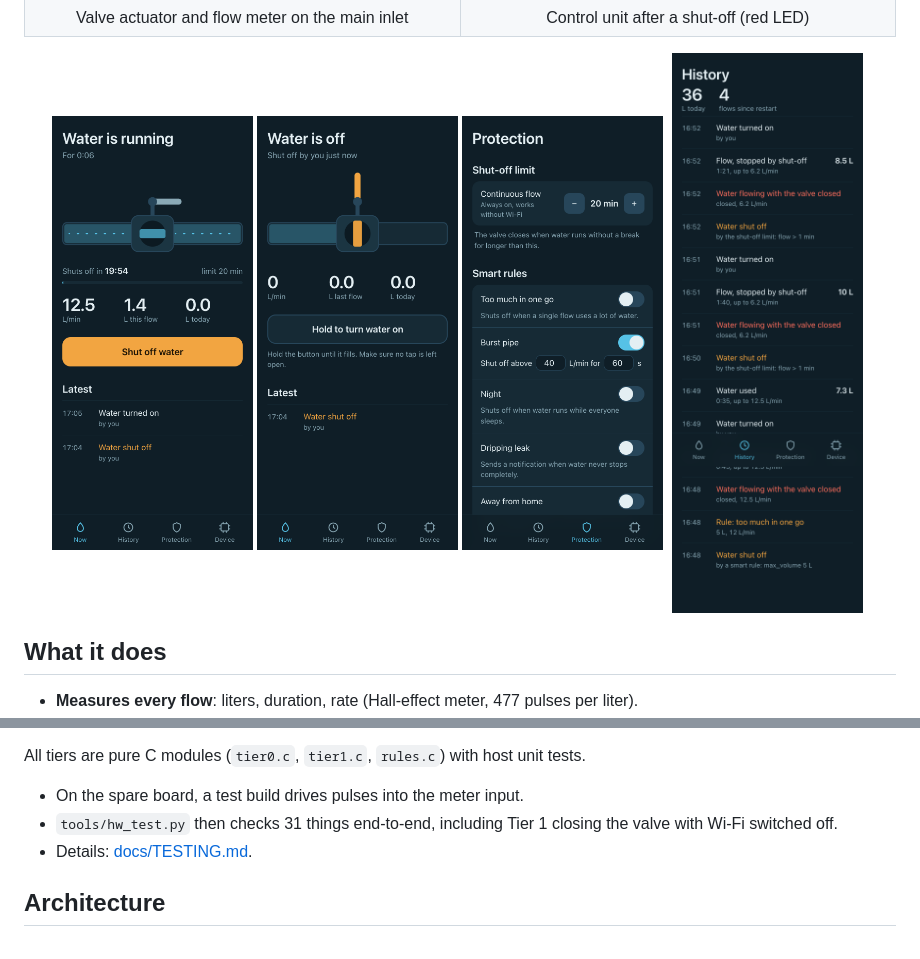
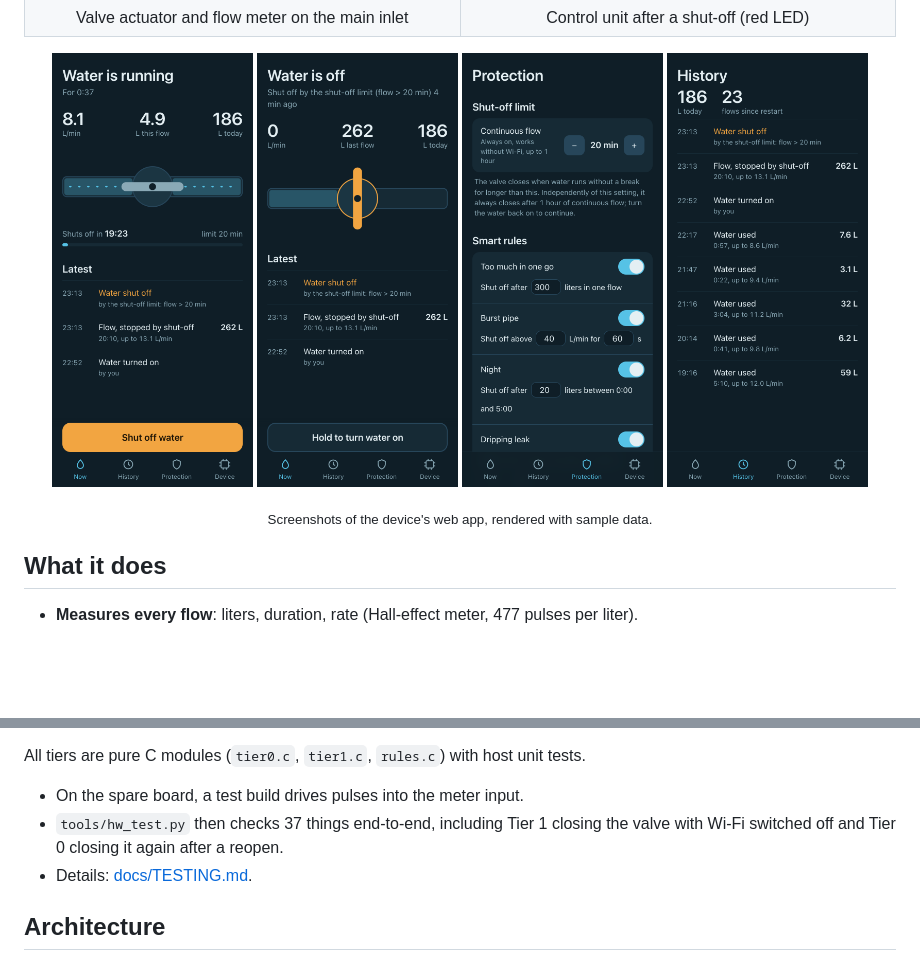
Before and after one commit to tomekceszke/water-controller, a Markdown page: README.md, 2 parts joined by grey strips. Rendered like a GitHub page; pictures changed too: docs/img/app-history.png, docs/img/app-now-closed.png, docs/img/app-now-flowing.png; blank space fills up the shorter version.

Commit message:
README: screenshots of the current app, 37 hardware checks

```diff
--- a/README.md
+++ b/README.md
@@ -23,6 +23,8 @@ rebuilds it around one rule: **the shut-off must work even when everything else
   <img src="docs/img/app-protection.png" width="23%" alt="App: shut-off limit and smart rules">
   <img src="docs/img/app-history.png" width="23%" alt="App: event history">
 </p>
+
+<p align="center"><sub>Screenshots of the device's web app, rendered with sample data.</sub></p>
 
 ## What it does
 
@@ -77,7 +79,7 @@ legitimate fill (a pool) just means turning the water back on in the app once an
 
 All tiers are pure C modules (`tier0.c`, `tier1.c`, `rules.c`) with host unit tests.
 - On the spare board, a test build drives pulses into the meter input.
-- `tools/hw_test.py` then checks 31 things end-to-end, including Tier 1 closing the valve with Wi-Fi switched off.
+- `tools/hw_test.py` then checks 37 things end-to-end, including Tier 1 closing the valve with Wi-Fi switched off and Tier 0 closing it again after a reopen.
 - Details: [docs/TESTING.md](docs/TESTING.md).
 
 ## Architecture
```
Also changed, not shown: CLAUDE.md (+4 -0 lines), docs/img/app-device.png, docs/img/app-login.png (added).
